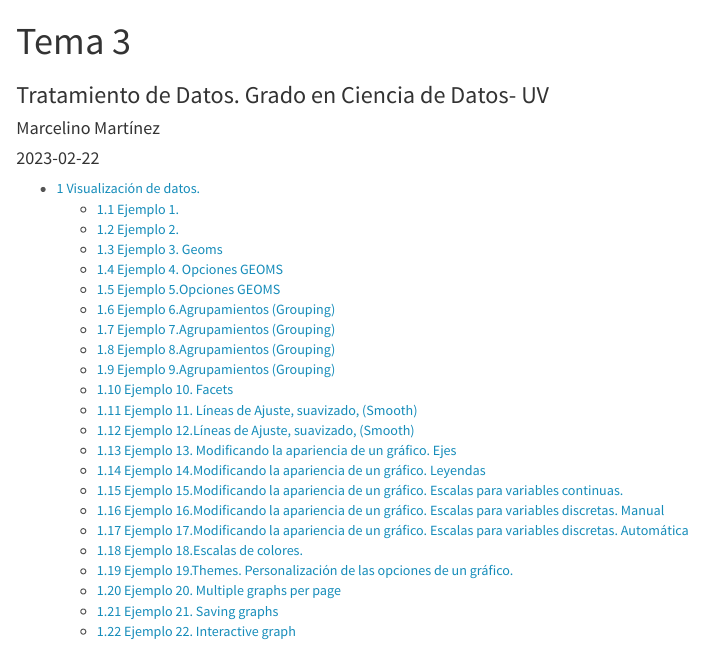
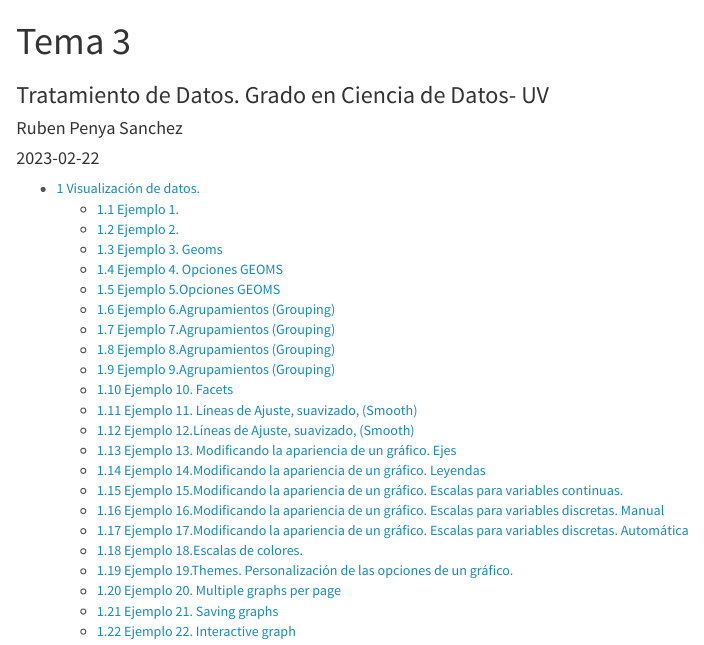
Before and after one commit to PSRuben/ProgTema3, an R Markdown document (Tema3.Rmd): the page in a window 1100 px wide, from its top. Rendered offline with R 4.5, knitr and Pandoc, with nearby package versions; code that draws random numbers runs with fixed seeds of ours.

Commit message:
Commit Nombre

```diff
--- a/Tema3.Rmd
+++ b/Tema3.Rmd
@@ -1,7 +1,7 @@
 ---
 title: "Tema 3"
 subtitle: Tratamiento de Datos. Grado en Ciencia de Datos- UV
-author: "Marcelino Martínez"
+author: "Ruben Penya Sanchez"
 date:  "`r Sys.Date()`"  #Pondría la fecha del día actual
 
 params:
```
